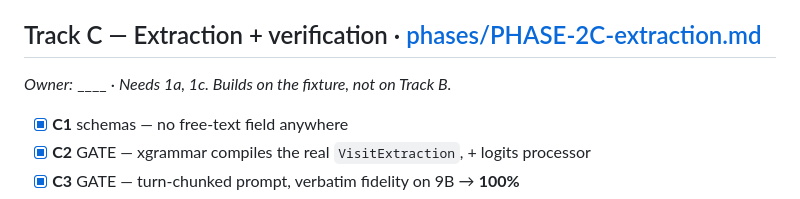
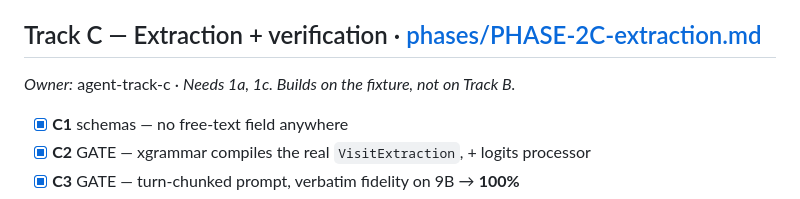
Before and after one commit to point25xengineer/mnemonica, a Markdown page: PLAN.md, the part around the change. Drawn GitHub-style.

Commit message:
Track C: name the owner in PLAN
Co-Authored-By: Claude Opus 5 <noreply@anthropic.com>

```diff
--- a/PLAN.md
+++ b/PLAN.md
@@ -138,7 +138,7 @@ and 1.8 GB, rebuildable in 7 s and 37 s):
 
 ## Track C — Extraction + verification · [phases/PHASE-2C-extraction.md](phases/PHASE-2C-extraction.md)
 
-*Owner:* ____  ·  *Needs 1a, 1c. Builds on the fixture, not on Track B.*
+*Owner:* agent-track-c  ·  *Needs 1a, 1c. Builds on the fixture, not on Track B.*
 
 - [x] **C1** schemas — no free-text field anywhere
 - [x] **C2** GATE — xgrammar compiles the real `VisitExtraction`, + logits processor
```
